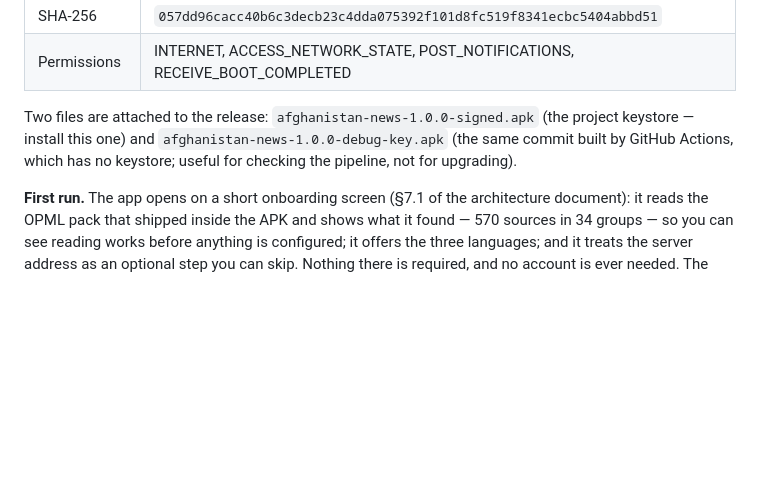
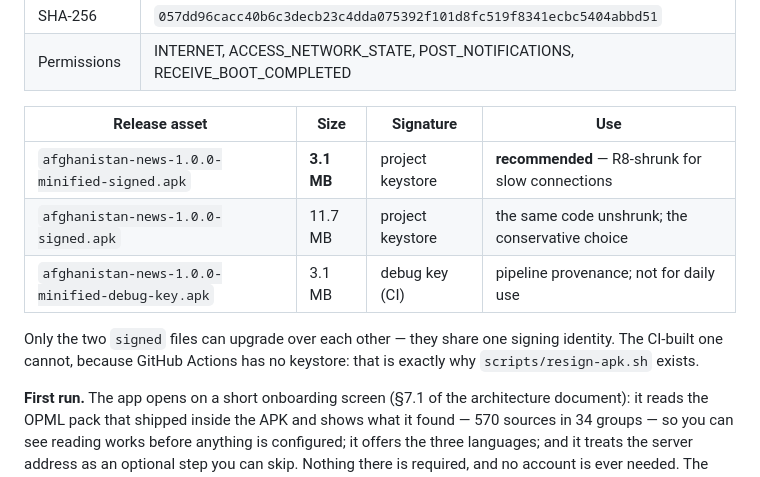
Before and after one commit to ali-shortcuts/afghanistan-news, a Markdown page: README.md, the part around the change. Drawn GitHub-style; blank space fills up the shorter version.

```diff
--- a/README.md
+++ b/README.md
@@ -60,9 +60,15 @@ Releases, copy it to the phone, tap it, and allow installation from unknown sour
 | SHA-256 | `057dd96cacc40b6c3decb23c4dda075392f101d8fc519f8341ecbc5404abbd51` |
 | Permissions | INTERNET, ACCESS_NETWORK_STATE, POST_NOTIFICATIONS, RECEIVE_BOOT_COMPLETED |
 
-Two files are attached to the release: `afghanistan-news-1.0.0-signed.apk` (the project keystore —
-install this one) and `afghanistan-news-1.0.0-debug-key.apk` (the same commit built by GitHub
-Actions, which has no keystore; useful for checking the pipeline, not for upgrading).
+| Release asset | Size | Signature | Use |
+|---|---|---|---|
+| `afghanistan-news-1.0.0-minified-signed.apk` | **3.1 MB** | project keystore | **recommended** — R8-shrunk for slow connections |
+| `afghanistan-news-1.0.0-signed.apk` | 11.7 MB | project keystore | the same code unshrunk; the conservative choice |
+| `afghanistan-news-1.0.0-minified-debug-key.apk` | 3.1 MB | debug key (CI) | pipeline provenance; not for daily use |
+
+Only the two `signed` files can upgrade over each other — they share one signing identity. The
+CI-built one cannot, because GitHub Actions has no keystore: that is exactly why
+`scripts/resign-apk.sh` exists.
 
 **First run.** The app opens on a short onboarding screen (§7.1 of the architecture document): it
 reads the OPML pack that shipped inside the APK and shows what it found — 570 sources in 34 groups
```
Also changed, not shown: docs/releases/1.0.0.md (+10 -2 lines).
